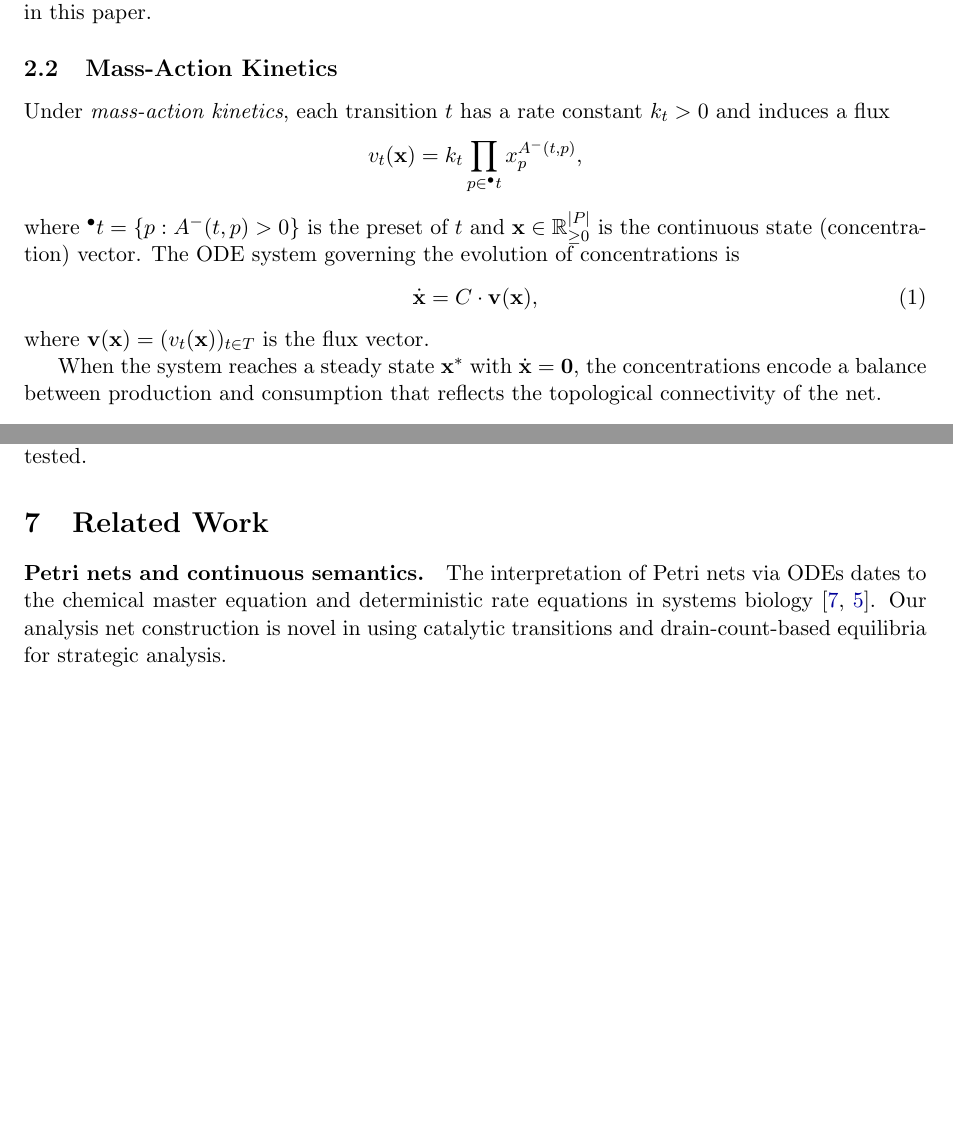
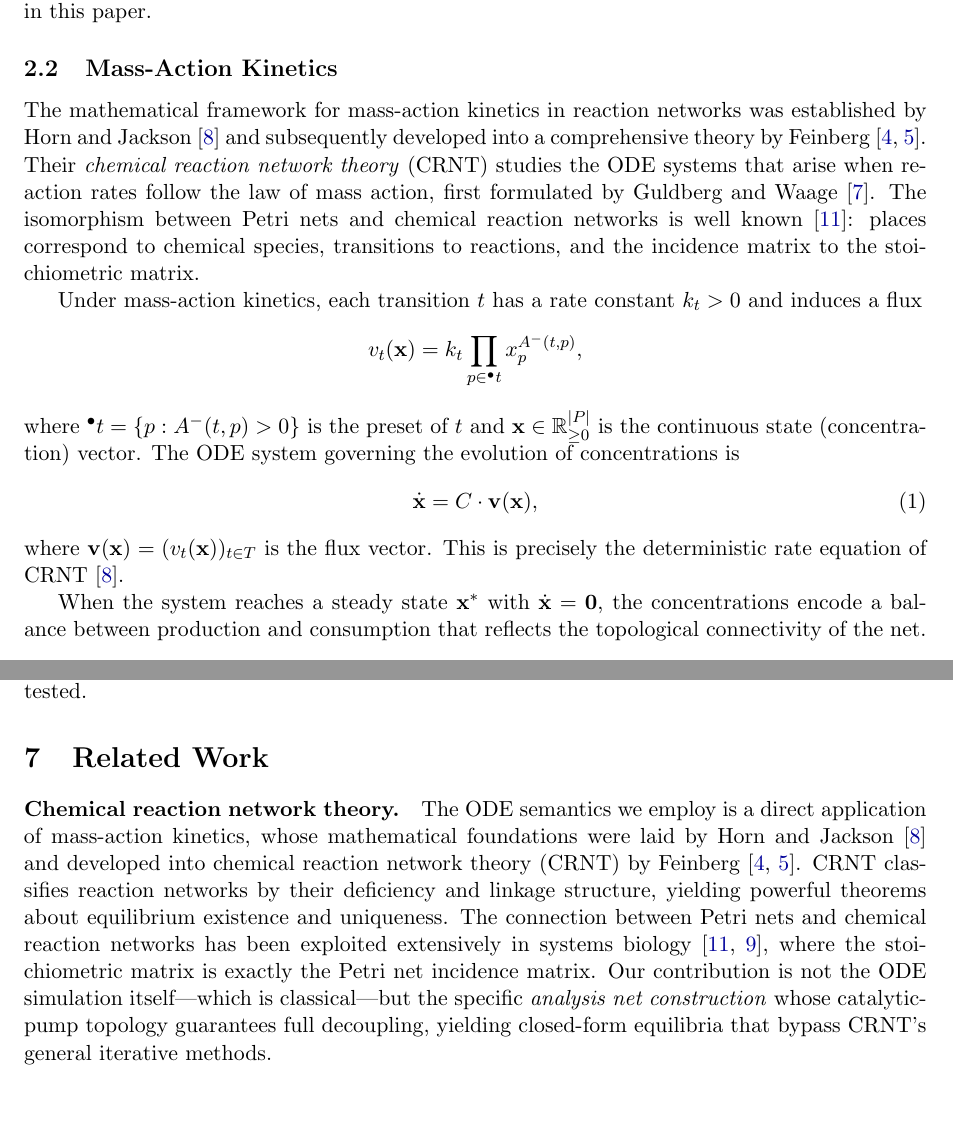
Before and after one commit to pflow-xyz/pflow-rs, a LaTeX paper (papers/integer-reduction/main.tex): two parts of pages 2 and 13 of 14 before the commit and two parts of pages 2 and 13 of 15 after it, joined at a grey line, cut so that both start at the same text, the shorter picture padded with empty space. Compiled offline with pdfLaTeX.

Commit message:
Cite foundational chemical reaction network theory (Horn, Jackson, Feinberg)
Mass-action kinetics is classical, not a result of this paper. Properly
credit Horn & Jackson (1972), Feinberg's deficiency theory (1979, 2019),
and Guldberg & Waage (1864). Clarify that the contribution is the analysis
net construction, not the ODE simulation itself.

Co-Authored-By: Claude Opus 4.6 <noreply@anthropic.com>

```diff
--- a/papers/integer-reduction/main.tex
+++ b/papers/integer-reduction/main.tex
@@ -115,7 +115,11 @@ It encodes the full topology of the net and is the central object connecting the
 
 \subsection{Mass-Action Kinetics}
 
-Under \emph{mass-action kinetics}, each transition $t$ has a rate constant $k_t > 0$ and induces a flux
+The mathematical framework for mass-action kinetics in reaction networks was established by Horn and Jackson~\cite{horn1972} and subsequently developed into a comprehensive theory by Feinberg~\cite{feinberg1979,feinberg2019}.
+Their \emph{chemical reaction network theory} (CRNT) studies the ODE systems that arise when reaction rates follow the law of mass action, first formulated by Guldberg and Waage~\cite{guldberg1864}.
+The isomorphism between Petri nets and chemical reaction networks is well known~\cite{heiner2008}: places correspond to chemical species, transitions to reactions, and the incidence matrix to the stoichiometric matrix.
+
+Under mass-action kinetics, each transition $t$ has a rate constant $k_t > 0$ and induces a flux
 \[
   v_t(\mathbf{x}) = k_t \prod_{p \in {}^{\bullet}t} x_p^{A^-(t,p)},
 \]
@@ -125,5 +129,6 @@ The ODE system governing the evolution of concentrations is
   \dot{\mathbf{x}} = C \cdot \mathbf{v}(\mathbf{x}),
 \end{equation}
 where $\mathbf{v}(\mathbf{x}) = (v_t(\mathbf{x}))_{t \in T}$ is the flux vector.
+This is precisely the deterministic rate equation of CRNT~\cite{horn1972}.
 
 When the system reaches a steady state $\mathbf{x}^*$ with $\dot{\mathbf{x}} = \mathbf{0}$, the concentrations encode a balance between production and consumption that reflects the topological connectivity of the net.
@@ -705,9 +712,11 @@ Because the system is decoupled, convergence is rapid (exponential, with rate $n
 \section{Related Work}
 \label{sec:related}
 
-\paragraph{Petri nets and continuous semantics.}
-The interpretation of Petri nets via ODEs dates to the chemical master equation and deterministic rate equations in systems biology~\cite{heiner2008,gilbert2006}.
-Our analysis net construction is novel in using catalytic transitions and drain-count-based equilibria for strategic analysis.
+\paragraph{Chemical reaction network theory.}
+The ODE semantics we employ is a direct application of mass-action kinetics, whose mathematical foundations were laid by Horn and Jackson~\cite{horn1972} and developed into chemical reaction network theory (CRNT) by Feinberg~\cite{feinberg1979,feinberg2019}.
+CRNT classifies reaction networks by their deficiency and linkage structure, yielding powerful theorems about equilibrium existence and uniqueness.
+The connection between Petri nets and chemical reaction networks has been exploited extensively in systems biology~\cite{heiner2008,gilbert2006}, where the stoichiometric matrix is exactly the Petri net incidence matrix.
+Our contribution is not the ODE simulation itself---which is classical---but the specific \emph{analysis net construction} whose catalytic-pump topology guarantees full decoupling, yielding closed-form equilibria that bypass CRNT's general iterative methods.
 
 \paragraph{Game-theoretic evaluation.}
 Classical game theory evaluates positions via minimax, Nash equilibria, or potential functions~\cite{monderer1996}.
```
Also changed, not shown: papers/integer-reduction/main.tex (22 more changed lines).
